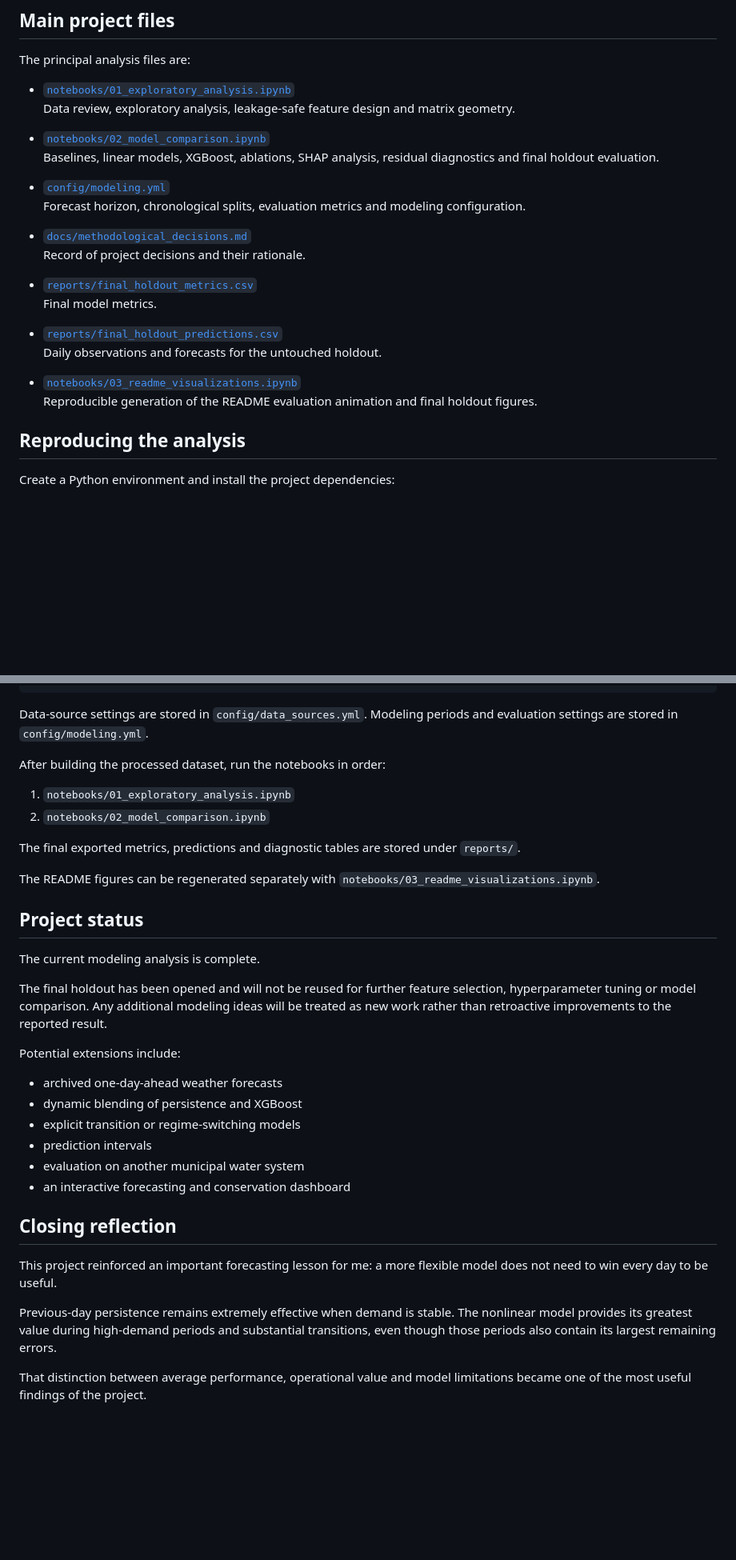
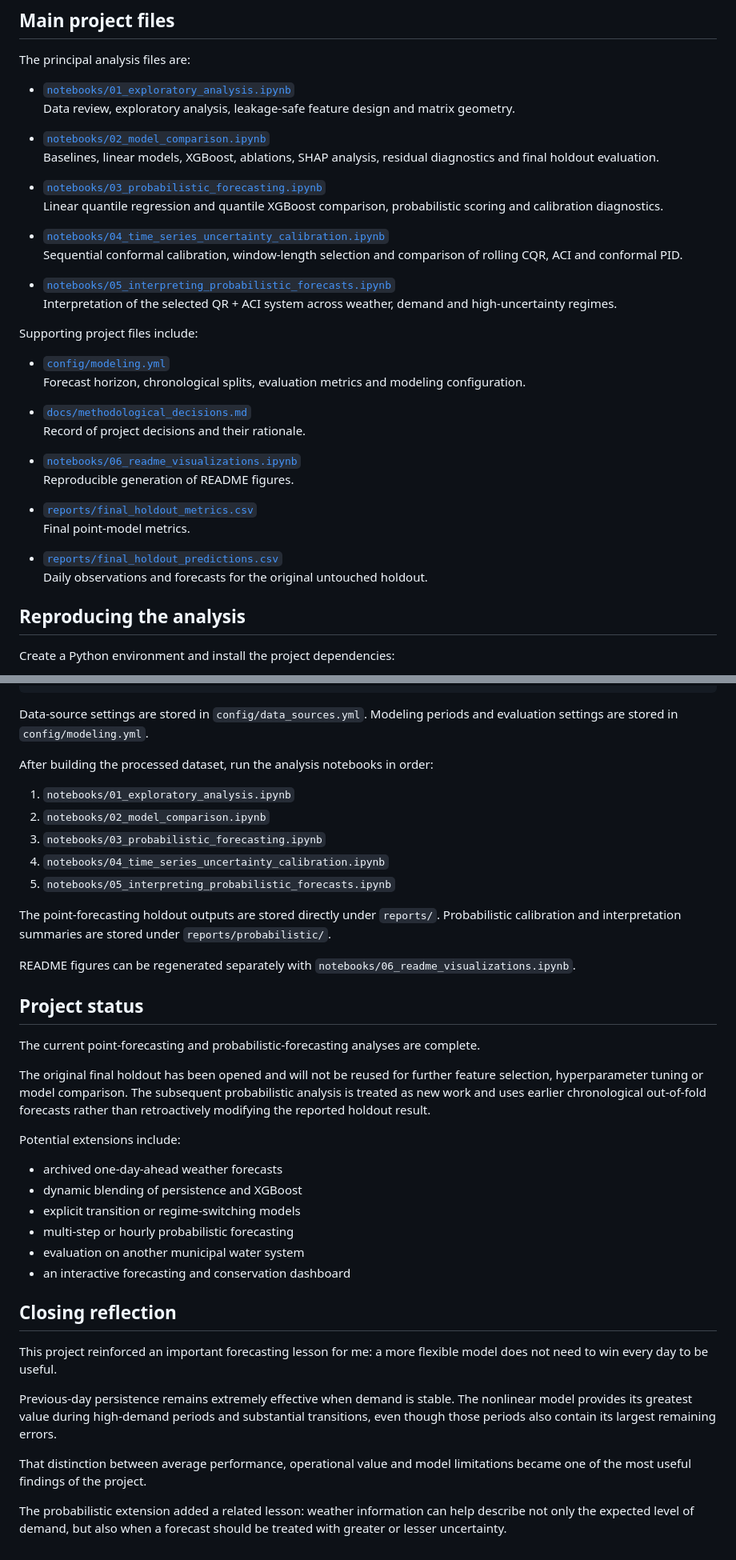
Before and after one commit to fureyc/municipal-water-demand-forecasting, a Markdown page: README.md, 2 parts joined by grey strips. Shown at 80% size. Drawn GitHub-style; blank space fills up the shorter version.

```diff
--- a/README.md
+++ b/README.md
@@ -368,20 +368,31 @@ The principal analysis files are:
 - [`notebooks/02_model_comparison.ipynb`](notebooks/02_model_comparison.ipynb)
   Baselines, linear models, XGBoost, ablations, SHAP analysis, residual diagnostics and final holdout evaluation.
 
+- [`notebooks/03_probabilistic_forecasting.ipynb`](notebooks/03_probabilistic_forecasting.ipynb)
+  Linear quantile regression and quantile XGBoost comparison, probabilistic scoring and calibration diagnostics.
+
+- [`notebooks/04_time_series_uncertainty_calibration.ipynb`](notebooks/04_time_series_uncertainty_calibration.ipynb)
+  Sequential conformal calibration, window-length selection and comparison of rolling CQR, ACI and conformal PID.
+
+- [`notebooks/05_interpreting_probabilistic_forecasts.ipynb`](notebooks/05_interpreting_probabilistic_forecasts.ipynb)
+  Interpretation of the selected QR + ACI system across weather, demand and high-uncertainty regimes.
+
+Supporting project files include:
+
 - [`config/modeling.yml`](config/modeling.yml)
   Forecast horizon, chronological splits, evaluation metrics and modeling configuration.
 
 - [`docs/methodological_decisions.md`](docs/methodological_decisions.md)
   Record of project decisions and their rationale.
 
+- [`notebooks/06_readme_visualizations.ipynb`](notebooks/06_readme_visualizations.ipynb)
+  Reproducible generation of README figures.
+
 - [`reports/final_holdout_metrics.csv`](reports/final_holdout_metrics.csv)
-  Final model metrics.
+  Final point-model metrics.
 
 - [`reports/final_holdout_predictions.csv`](reports/final_holdout_predictions.csv)
-  Daily observations and forecasts for the untouched holdout.
-
-- [`notebooks/03_readme_visualizations.ipynb`](notebooks/03_readme_visualizations.ipynb)
-  Reproducible generation of the README evaluation animation and final holdout figures.
+  Daily observations and forecasts for the original untouched holdout.
 
 ## Reproducing the analysis
 
@@ -402,28 +413,36 @@ build_daily_dataset.py
 
 Data-source settings are stored in `config/data_sources.yml`. Modeling periods and evaluation settings are stored in `config/modeling.yml`.
 
-After building the processed dataset, run the notebooks in order:
+After building the processed dataset, run the analysis notebooks in order:
 
 1. `notebooks/01_exploratory_analysis.ipynb`
 2. `notebooks/02_model_comparison.ipynb`
+3. `notebooks/03_probabilistic_forecasting.ipynb`
+4. `notebooks/04_time_series_uncertainty_calibration.ipynb`
+5. `notebooks/05_interpreting_probabilistic_forecasts.ipynb`
 
-The final exported metrics, predictions and diagnostic tables are stored under `reports/`.
+The point-forecasting holdout outputs are stored directly under `reports/`.
+Probabilistic calibration and interpretation summaries are stored under
+`reports/probabilistic/`.
 
-The README figures can be regenerated separately with
-`notebooks/03_readme_visualizations.ipynb`.
+README figures can be regenerated separately with
+`notebooks/06_readme_visualizations.ipynb`.
 
 ## Project status
 
-The current modeling analysis is complete.
+The current point-forecasting and probabilistic-forecasting analyses are complete.
 
-The final holdout has been opened and will not be reused for further feature selection, hyperparameter tuning or model comparison. Any additional modeling ideas will be treated as new work rather than retroactive improvements to the reported result.
+The original final holdout has been opened and will not be reused for further feature
+selection, hyperparameter tuning or model comparison. The subsequent probabilistic
+analysis is treated as new work and uses earlier chronological out-of-fold forecasts
+rather than retroactively modifying the reported holdout result.
 
 Potential extensions include:
 
 - archived one-day-ahead weather forecasts
 - dynamic blending of persistence and XGBoost
 - explicit transition or regime-switching models
-- prediction intervals
+- multi-step or hourly probabilistic forecasting
 - evaluation on another municipal water system
 - an interactive forecasting and conservation dashboard
 
@@ -434,3 +453,5 @@ This project reinforced an important forecasting lesson for me: a more flexible
 Previous-day persistence remains extremely effective when demand is stable. The nonlinear model provides its greatest value during high-demand periods and substantial transitions, even though those periods also contain its largest remaining errors.
 
 That distinction between average performance, operational value and model limitations became one of the most useful findings of the project.
+
+The probabilistic extension added a related lesson: weather information can help describe not only the expected level of demand, but also when a forecast should be treated with greater or lesser uncertainty.
```
Also changed, not shown: other parts of README.md (+3 -3 lines).
